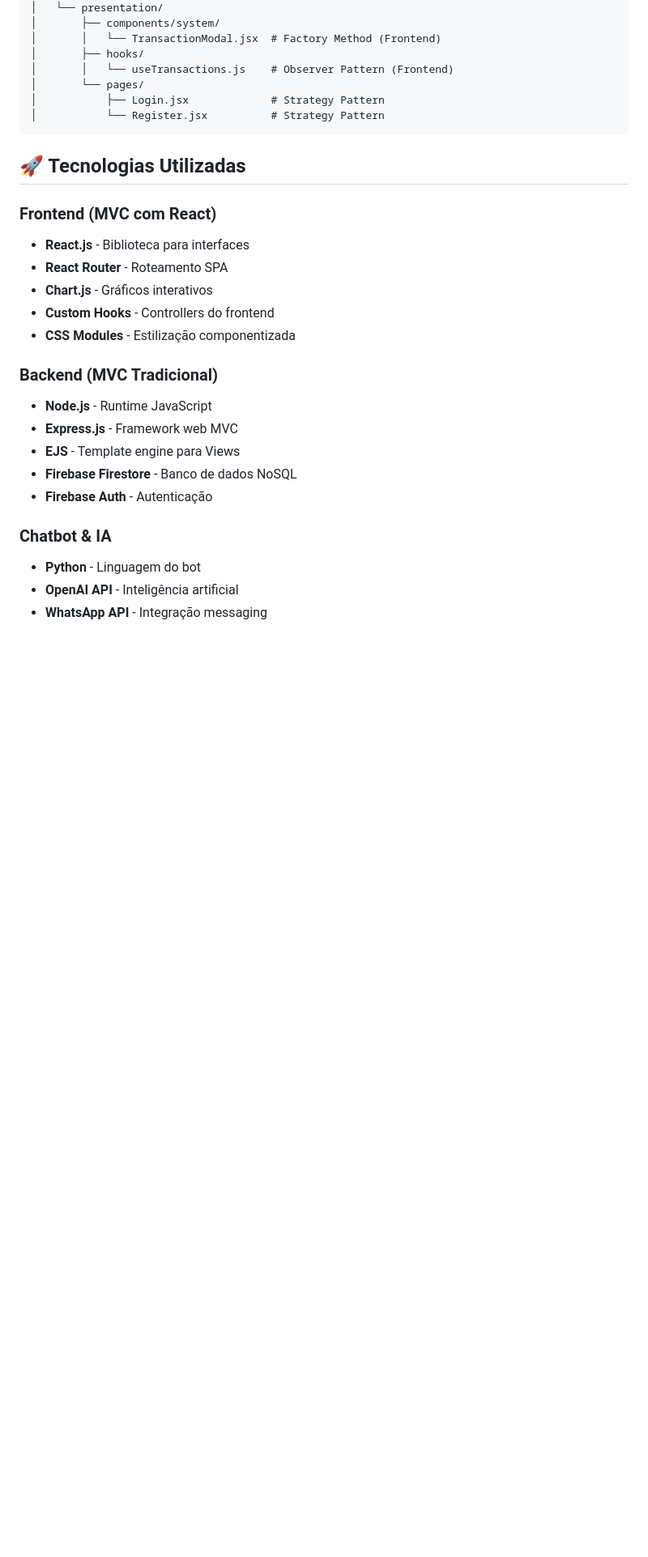
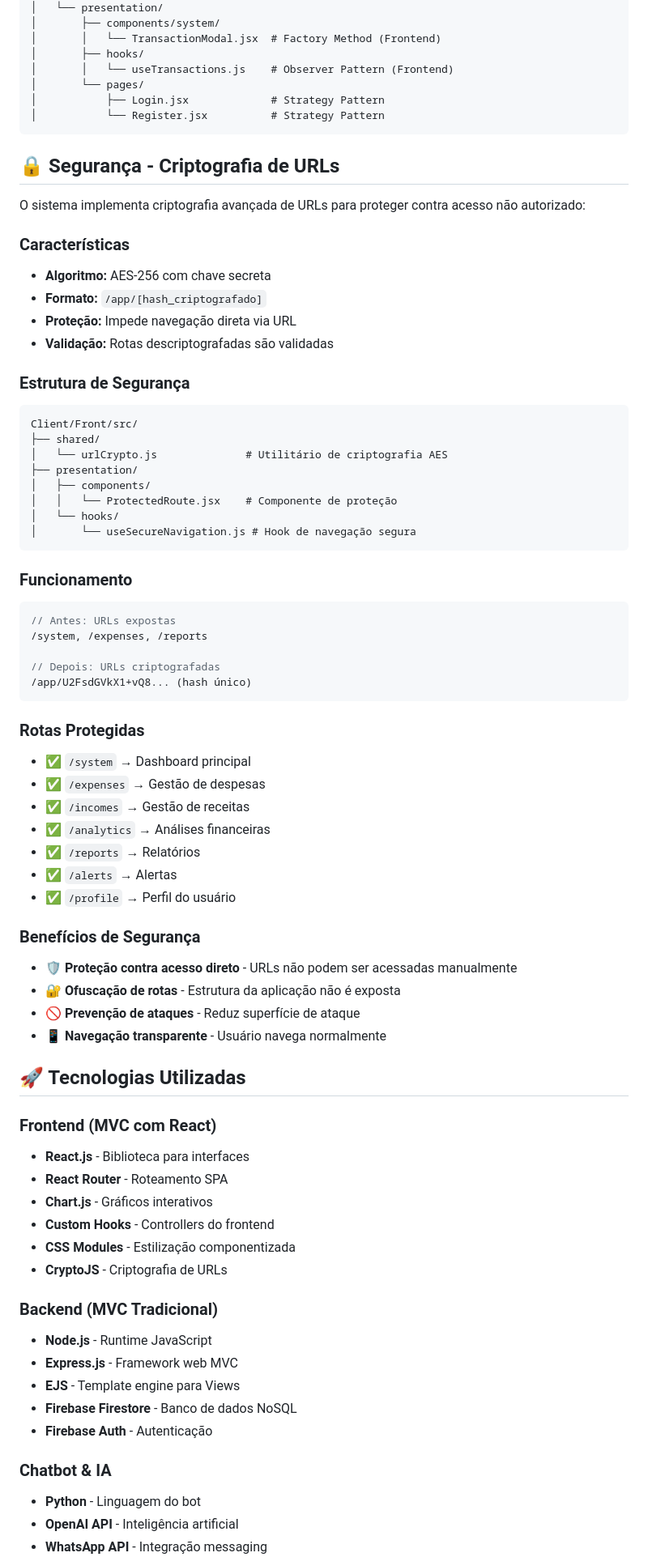
Before and after one commit to Matheus-f-dev/MonetaAi, a Markdown page: README.md, the part around one of its changes. Shown at 81% size. Drawn GitHub-style; blank space fills up the shorter version.

Commit message:
alterando readme

````diff
--- a/README.md
+++ b/README.md
@@ -263,6 +263,52 @@ Client/Front/
 
 
 
+## 🔒 Segurança - Criptografia de URLs
+
+O sistema implementa criptografia avançada de URLs para proteger contra acesso não autorizado:
+
+### Características
+- **Algoritmo:** AES-256 com chave secreta
+- **Formato:** `/app/[hash_criptografado]`
+- **Proteção:** Impede navegação direta via URL
+- **Validação:** Rotas descriptografadas são validadas
+
+### Estrutura de Segurança
+```
+Client/Front/src/
+├── shared/
+│   └── urlCrypto.js              # Utilitário de criptografia AES
+├── presentation/
+│   ├── components/
+│   │   └── ProtectedRoute.jsx    # Componente de proteção
+│   └── hooks/
+│       └── useSecureNavigation.js # Hook de navegação segura
+```
+
+### Funcionamento
+```javascript
+// Antes: URLs expostas
+/system, /expenses, /reports
+
+// Depois: URLs criptografadas
+/app/U2FsdGVkX1+vQ8... (hash único)
+```
+
+### Rotas Protegidas
+- ✅ `/system` → Dashboard principal
+- ✅ `/expenses` → Gestão de despesas
+- ✅ `/incomes` → Gestão de receitas
+- ✅ `/analytics` → Análises financeiras
+- ✅ `/reports` → Relatórios
+- ✅ `/alerts` → Alertas
+- ✅ `/profile` → Perfil do usuário
+
+### Benefícios de Segurança
+- **🛡️ Proteção contra acesso direto** - URLs não podem ser acessadas manualmente
+- **🔐 Ofuscação de rotas** - Estrutura da aplicação não é exposta
+- **🚫 Prevenção de ataques** - Reduz superfície de ataque
+- **📱 Navegação transparente** - Usuário navega normalmente
+
 ## 🚀 Tecnologias Utilizadas
 
 ### Frontend (MVC com React)
@@ -271,6 +317,7 @@ Client/Front/
 - **Chart.js** - Gráficos interativos
 - **Custom Hooks** - Controllers do frontend
 - **CSS Modules** - Estilização componentizada
+- **CryptoJS** - Criptografia de URLs
 
 ### Backend (MVC Tradicional)
 - **Node.js** - Runtime JavaScript
````
Also changed, not shown: other parts of README.md (+2 -1 lines).
